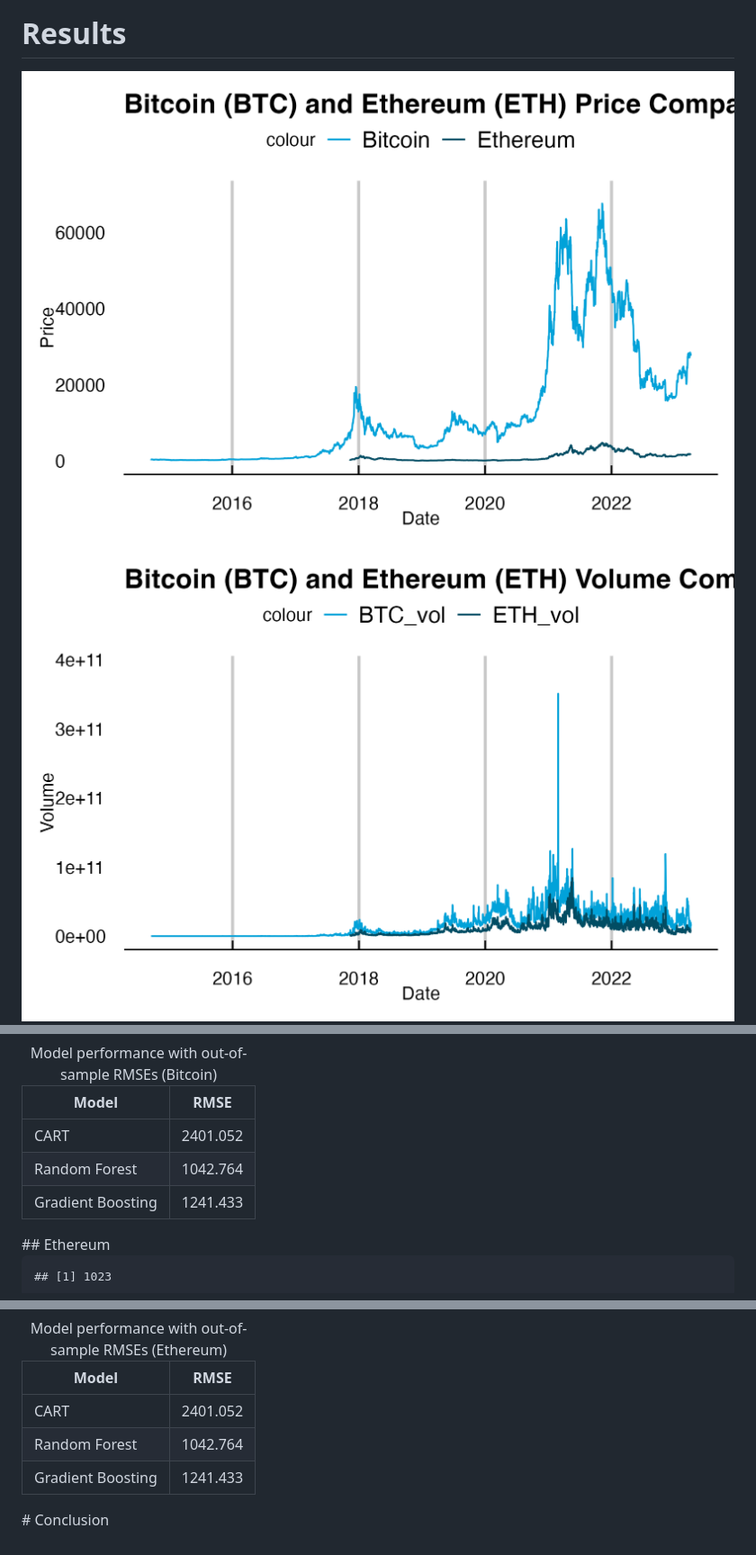
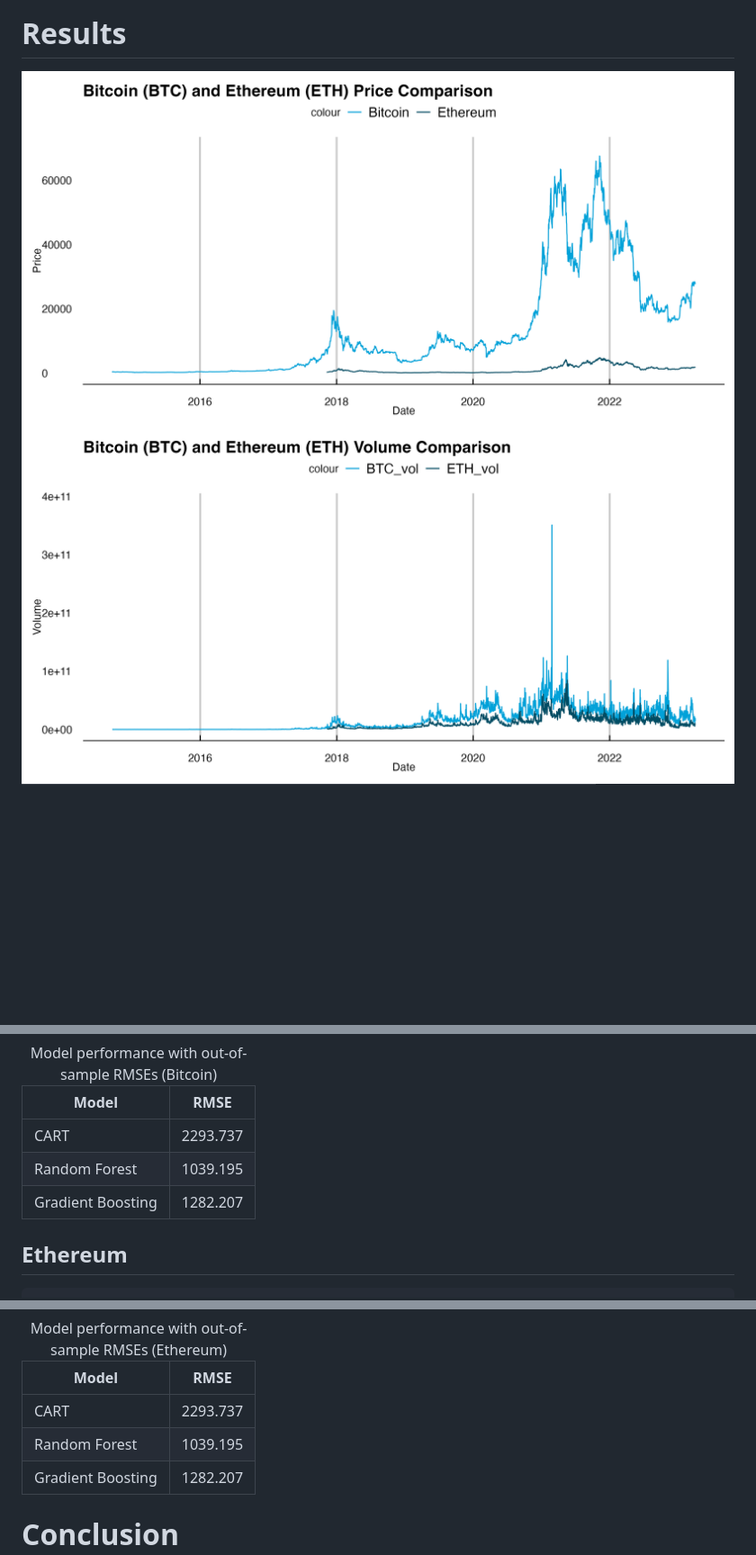
Before and after one commit to Miinjiin/R_project, a Markdown page: R_project.md, 3 parts joined by grey strips. Shown: that part at 90% size. GitHub-like rendering; pictures changed too: price_compare.png, vol_compare.png; blank space fills up the shorter version.

```diff
--- a/R_project.md
+++ b/R_project.md
@@ -121,7 +121,7 @@ encounters over-fitting problems.
 
 # Results
 
-<img src="price_compare.png" width="1800" />
+<img src="price_compare.png" width="3000" />
 
-<img src="vol_compare.png" width="1800" />
+<img src="vol_compare.png" width="3000" />
 
@@ -607,7 +604,7 @@ RMSE
 CART
 </td>
 <td style="text-align:right;">
-2401.052
+2293.737
 </td>
 </tr>
 <tr>
@@ -615,7 +612,7 @@ CART
 Random Forest
 </td>
 <td style="text-align:right;">
-1042.764
+1039.195
 </td>
 </tr>
 <tr>
@@ -623,11 +620,12 @@ Random Forest
 Gradient Boosting
 </td>
 <td style="text-align:right;">
-1241.433
+1282.207
 </td>
 </tr>
 </tbody>
 </table>
+
 ## Ethereum
 
     ## [1] 1023
@@ -658,7 +656,7 @@ RMSE
 CART
 </td>
 <td style="text-align:right;">
-2401.052
+2293.737
 </td>
 </tr>
 <tr>
@@ -666,7 +664,7 @@ CART
 Random Forest
 </td>
 <td style="text-align:right;">
-1042.764
+1039.195
 </td>
 </tr>
 <tr>
@@ -674,11 +672,12 @@ Random Forest
 Gradient Boosting
 </td>
 <td style="text-align:right;">
-1241.433
+1282.207
 </td>
 </tr>
 </tbody>
 </table>
+
 # Conclusion
 
 # Appendix
```
Also changed, not shown: other parts of R_project.md (+3 -6 lines), 5 other files.
